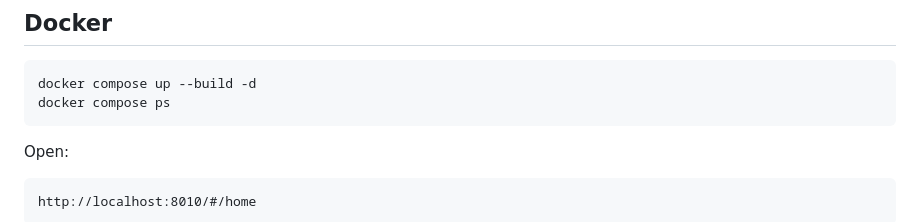
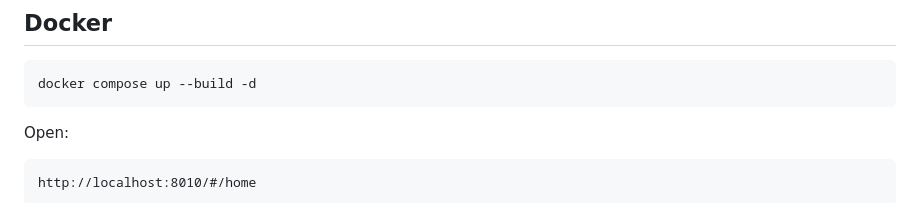
Before and after one commit to rrahul0904/snowflake-brain, a Markdown page: README.md, the part around the change. GitHub-like rendering.

````diff
--- a/README.md
+++ b/README.md
@@ -256,7 +256,6 @@ The expected marker includes:
 
 ```bash
 docker compose up --build -d
-docker compose ps
 ```
 
 Open:
````
